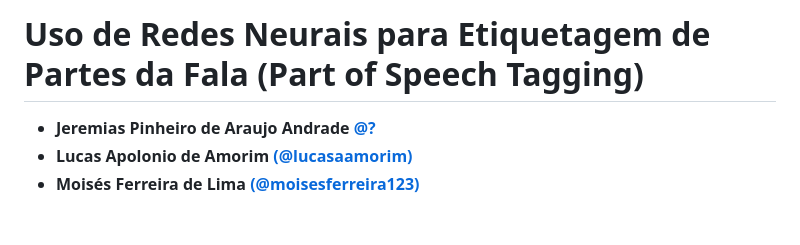
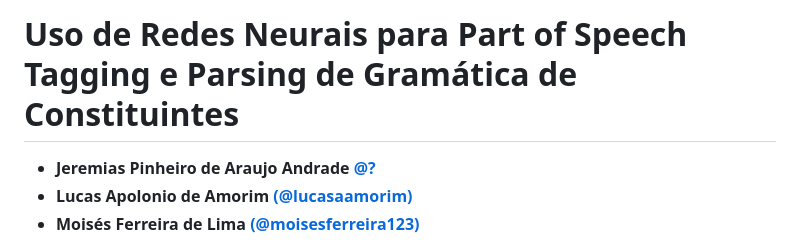
Before and after one commit to lucasaamorim/NLP, a Markdown page: README.md, the part around the change. GitHub-like rendering; blank space fills up the shorter version.

Commit message:
Update project title and contributors section

```diff
--- a/README.md
+++ b/README.md
@@ -1,4 +1,4 @@
-# Uso de Redes Neurais para Etiquetagem de Partes da Fala (Part of Speech Tagging)
+# Uso de Redes Neurais para Part of Speech Tagging e Parsing de Gramática de Constituintes
 
 - **Jeremias Pinheiro de Araujo Andrade [@?]()**
 - **Lucas Apolonio de Amorim [(@lucasaamorim)](https://github.com/lucasaamorim)**
```
